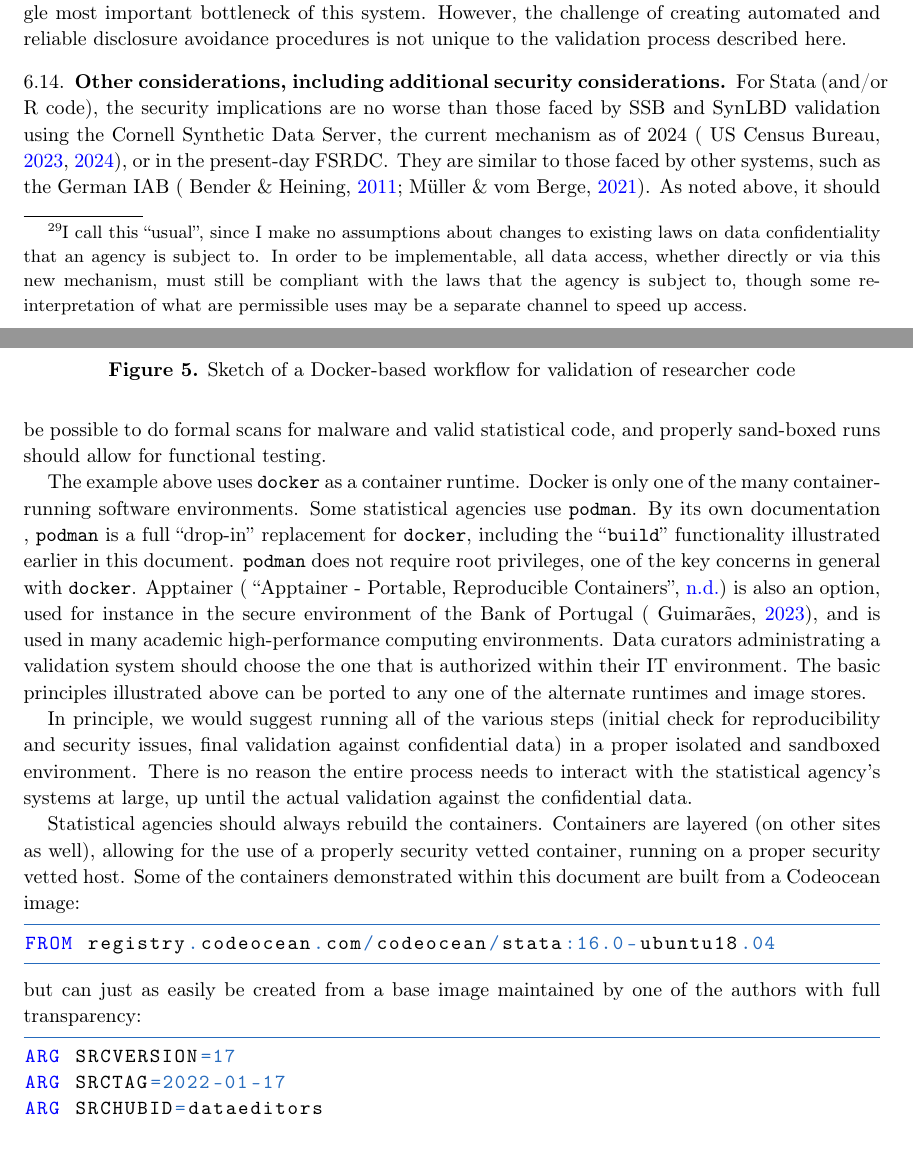
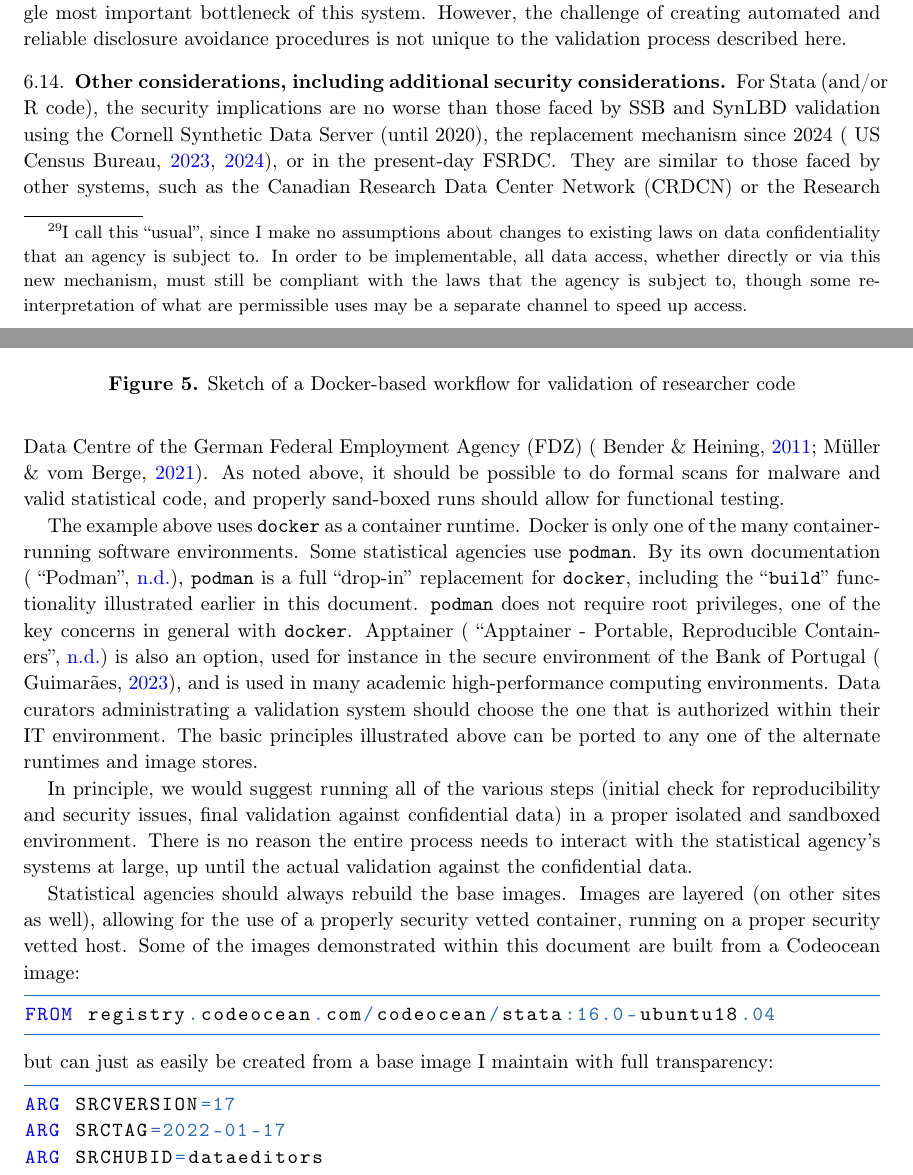
Before and after one commit to larsvilhuber/NBER-2024-Submission, a LaTeX document (main.tex): two parts of pages 18 and 19 of 38, joined at a grey line, cut so that both start at the same text. Compiled offline with pdfLaTeX.

Commit message:
Final final?

```diff
--- a/main.tex
+++ b/main.tex
@@ -478,19 +478,19 @@ Once results have been generated, the usual disclosure avoidance workflow at the
 
 \subsection{Other considerations, including additional security considerations}
 
-For Stata (and/or R code), the security implications are no worse than those  faced by \ac{SSB} and SynLBD validation using the Cornell Synthetic Data Server, the current mechanism as of 2024 \citep{u.s.censusbureauSIPPSyntheticBeta2015b,us_census_bureau_validating_2023}, or in the present-day \ac{FSRDC}. They are similar to those faced by other systems, such as the German IAB \citep{bender_research-data-centre_2011,muller_institute_2021}. As noted above, it should be possible to do formal scans for malware and valid statistical code, and properly sand-boxed runs should allow for functional testing.
+For Stata (and/or R code), the security implications are no worse than those  faced by \ac{SSB} and SynLBD validation using the Cornell Synthetic Data Server (until 2020), the replacement  mechanism since 2024 \citep{u.s.censusbureauSIPPSyntheticBeta2015b,us_census_bureau_validating_2023}, or in the present-day \ac{FSRDC}. They are similar to those faced by other systems, such as the \ac{CRDCN} or the \ac{FDZ} \citep{bender_research-data-centre_2011,muller_institute_2021}. As noted above, it should be possible to do formal scans for malware and valid statistical code, and properly sand-boxed runs should allow for functional testing.
 
-The example above uses \texttt{docker} as a container runtime. Docker is only one of the many container-running software environments. Some statistical agencies use \texttt{podman}. By its own documentation , \texttt{podman} is a full ``drop-in'' replacement for  \texttt{docker}, including the ``\texttt{build}'' functionality illustrated earlier in this document. \texttt{podman} does not require root privileges, one of the key concerns in general with \texttt{docker}. Apptainer \citep{noauthor_apptainer_nodate} is also an option, used for instance in the secure environment of the Bank of Portugal \citep{guimaraes_reproducibility_2023}, and is used in many academic high-performance computing environments. Data curators administrating a validation system should choose the one that is authorized within their IT environment. The basic principles illustrated above can be ported to any one of the alternate runtimes and image stores.
+The example above uses \texttt{docker} as a container runtime. Docker is only one of the many container-running software environments. Some statistical agencies use \texttt{podman}. By its own documentation \citep{noauthor_podman_nodate}, \texttt{podman} is a full ``drop-in'' replacement for  \texttt{docker}, including the ``\texttt{build}'' functionality illustrated earlier in this document. \texttt{podman} does not require root privileges, one of the key concerns in general with \texttt{docker}. Apptainer \citep{noauthor_apptainer_nodate} is also an option, used for instance in the secure environment of the Bank of Portugal \citep{guimaraes_reproducibility_2023}, and is used in many academic high-performance computing environments. Data curators administrating a validation system should choose the one that is authorized within their IT environment. The basic principles illustrated above can be ported to any one of the alternate runtimes and image stores.
 
 In principle, we would suggest running all of the various steps (initial check for reproducibility and security issues, final validation against confidential data) in a proper isolated and sandboxed environment. There is no reason the entire process needs to interact with the statistical agency's systems at large, up until the actual validation against the confidential data.
 
-Statistical agencies should always rebuild the containers. Containers are layered (on other sites as well), allowing for the use of a properly security vetted container, running on a proper security vetted host. Some of the containers demonstrated within this document are built from a Codeocean image:
+Statistical agencies should always rebuild the base images. Images are layered (on other sites as well), allowing for the use of a properly security vetted container, running on a proper security vetted host. Some of the images demonstrated within this document are built from a Codeocean image:
 
 \begin{lstlisting}[language=docker]
 FROM registry.codeocean.com/codeocean/stata:16.0-ubuntu18.04
 \end{lstlisting}
 
-\noindent but can just as easily be created from a base image maintained by one of the authors with full transparency:
+\noindent but can just as easily be created from a base image I maintain with full transparency:
 
 \begin{lstlisting}[language=docker]
 ARG SRCVERSION=17
```
Also changed, not shown: main.tex (6 more changed lines).
